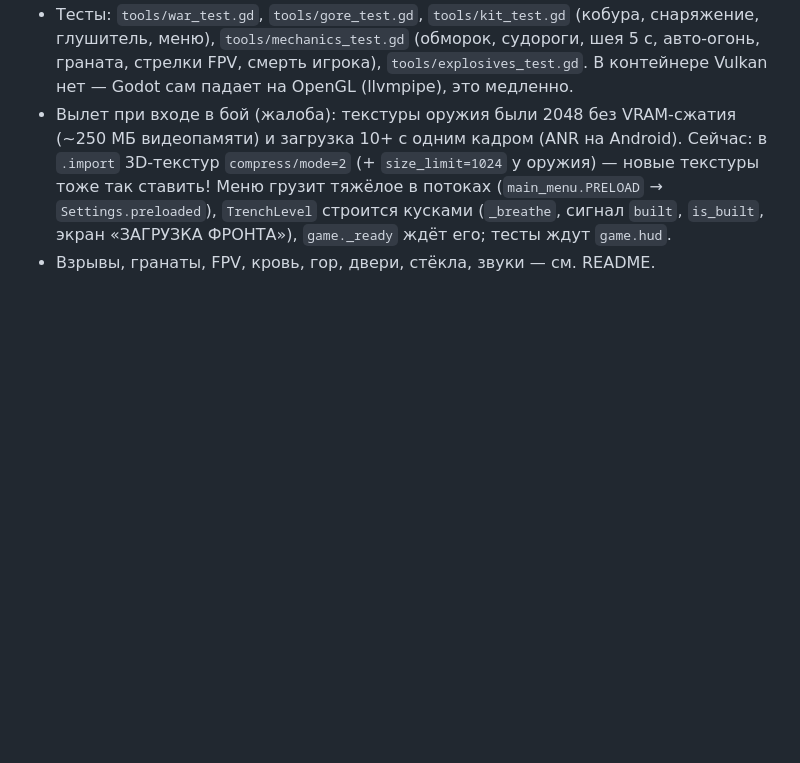
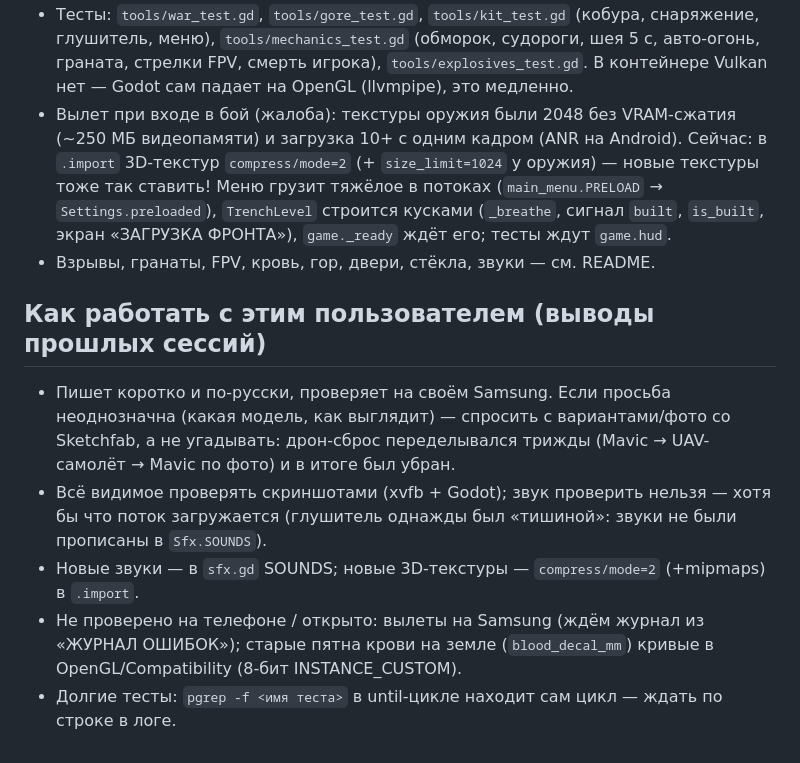
Before and after one commit to pidor95/smoothaim, a Markdown page: CLAUDE.md, the part around the change. Drawn GitHub-style; blank space fills up the shorter version.

Commit message:
Session notes: how to work with this project's requests, open items
Co-Authored-By: Claude Opus 5.5 <noreply@anthropic.com>
Claude-Session: https://claude.ai/code/session_01DdioKVqzK9iAJYuM7WWUWg

```diff
--- a/CLAUDE.md
+++ b/CLAUDE.md
@@ -107,3 +107,14 @@ https://github.com/pidor95/smoothaim/releases/download/latest/PhysicsBox.apk
   (`main_menu.PRELOAD` → `Settings.preloaded`), `TrenchLevel` строится кусками (`_breathe`, сигнал
   `built`, `is_built`, экран «ЗАГРУЗКА ФРОНТА»), `game._ready` ждёт его; тесты ждут `game.hud`.
 - Взрывы, гранаты, FPV, кровь, гор, двери, стёкла, звуки — см. README.
+
+## Как работать с этим пользователем (выводы прошлых сессий)
+- Пишет коротко и по-русски, проверяет на своём Samsung. Если просьба неоднозначна (какая модель,
+  как выглядит) — спросить с вариантами/фото со Sketchfab, а не угадывать: дрон-сброс переделывался
+  трижды (Mavic → UAV-самолёт → Mavic по фото) и в итоге был убран.
+- Всё видимое проверять скриншотами (xvfb + Godot); звук проверить нельзя — хотя бы что поток
+  загружается (глушитель однажды был «тишиной»: звуки не были прописаны в `Sfx.SOUNDS`).
+- Новые звуки — в `sfx.gd` SOUNDS; новые 3D-текстуры — `compress/mode=2` (+mipmaps) в `.import`.
+- Не проверено на телефоне / открыто: вылеты на Samsung (ждём журнал из «ЖУРНАЛ ОШИБОК»);
+  старые пятна крови на земле (`blood_decal_mm`) кривые в OpenGL/Compatibility (8-бит INSTANCE_CUSTOM).
+- Долгие тесты: `pgrep -f <имя теста>` в until-цикле находит сам цикл — ждать по строке в логе.
```
